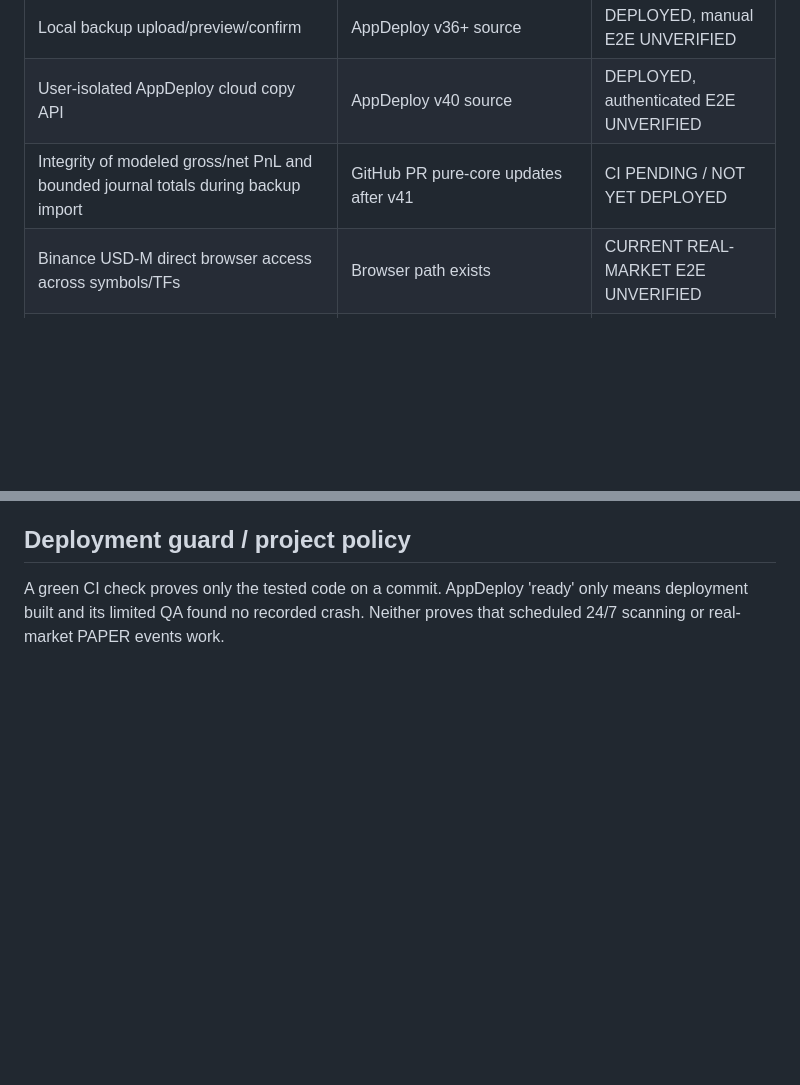
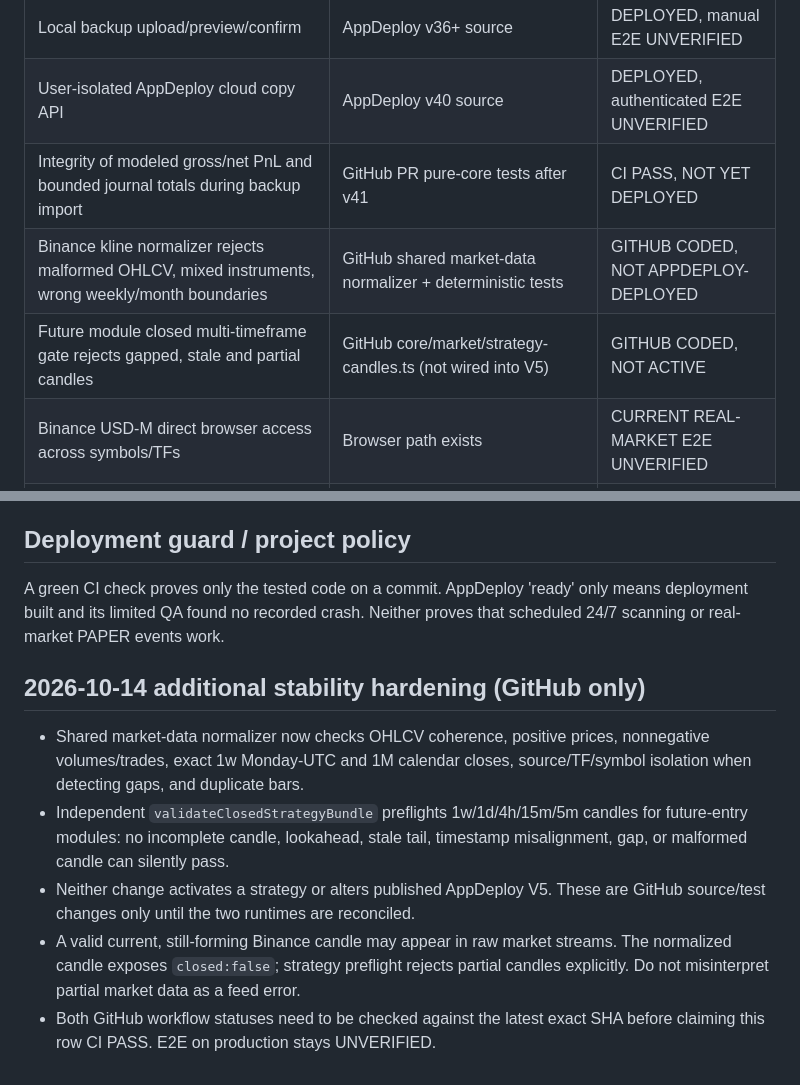
Before and after one commit to SanChi117/smoke-trading-terminal, a Markdown page: docs/SMOKE_RELEASE_GATE_BEFORE_RAILWAY.md, 2 parts joined by grey strips. Drawn GitHub-style; blank space fills up the shorter version.

Commit message:
docs: distinguish GitHub closed-candle preflight from published V5 and E2E

```diff
--- a/docs/SMOKE_RELEASE_GATE_BEFORE_RAILWAY.md
+++ b/docs/SMOKE_RELEASE_GATE_BEFORE_RAILWAY.md
@@ -26,7 +26,9 @@ Evidence must be tracked separately:
 | Cross-tab conflict detection and readback rollback | AppDeploy v38+ source, deterministic helper tests | DEPLOYED, manual E2E UNVERIFIED |
 | Local backup upload/preview/confirm | AppDeploy v36+ source | DEPLOYED, manual E2E UNVERIFIED |
 | User-isolated AppDeploy cloud copy API | AppDeploy v40 source | DEPLOYED, authenticated E2E UNVERIFIED |
-| Integrity of modeled gross/net PnL and bounded journal totals during backup import | GitHub PR pure-core updates after v41 | CI PENDING / NOT YET DEPLOYED |
+| Integrity of modeled gross/net PnL and bounded journal totals during backup import | GitHub PR pure-core tests after v41 | CI PASS, NOT YET DEPLOYED |
+| Binance kline normalizer rejects malformed OHLCV, mixed instruments, wrong weekly/month boundaries | GitHub shared market-data normalizer + deterministic tests | GITHUB CODED, NOT APPDEPLOY-DEPLOYED |
+| Future module closed multi-timeframe gate rejects gapped, stale and partial candles | GitHub core/market/strategy-candles.ts (not wired into V5) | GITHUB CODED, NOT ACTIVE |
 | Binance USD-M direct browser access across symbols/TFs | Browser path exists | CURRENT REAL-MARKET E2E UNVERIFIED |
 | Server-side autonomous PAPER and scheduler | AppDeploy server config explicitly paused due to HTTP 451; browser manual workflow | BLOCKED |
 | 24/7 durable journal with transactional backend / recovery | Not implemented or exercised for the present browser research engine | BLOCKED |
@@ -68,3 +70,19 @@ Evidence must be tracked separately:
 ## Deployment guard / project policy
 
 A green CI check proves only the tested code on a commit. AppDeploy 'ready' only means deployment built and its limited QA found no recorded crash. Neither proves that scheduled 24/7 scanning or real-market PAPER events work.
+
+## 2026-10-14 additional stability hardening (GitHub only)
+
+- Shared market-data normalizer now checks OHLCV coherence, positive prices,
+  nonnegative volumes/trades, exact 1w Monday-UTC and 1M calendar closes,
+  source/TF/symbol isolation when detecting gaps, and duplicate bars.
+- Independent `validateClosedStrategyBundle` preflights 1w/1d/4h/15m/5m
+  candles for future-entry modules: no incomplete candle, lookahead, stale tail,
+  timestamp misalignment, gap, or malformed candle can silently pass.
+- Neither change activates a strategy or alters published AppDeploy V5.
+  These are GitHub source/test changes only until the two runtimes are reconciled.
+- A valid current, still-forming Binance candle may appear in raw market streams.
+  The normalized candle exposes `closed:false`; strategy preflight rejects
+  partial candles explicitly. Do not misinterpret partial market data as a feed error.
+- Both GitHub workflow statuses need to be checked against the latest exact SHA
+  before claiming this row CI PASS. E2E on production stays UNVERIFIED.
```
